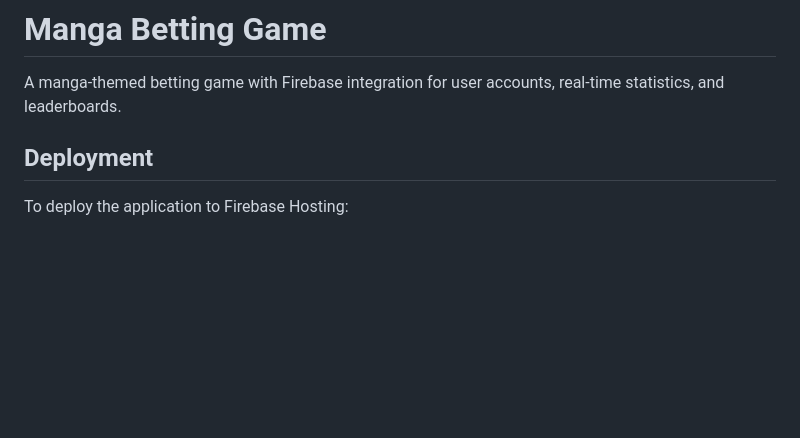
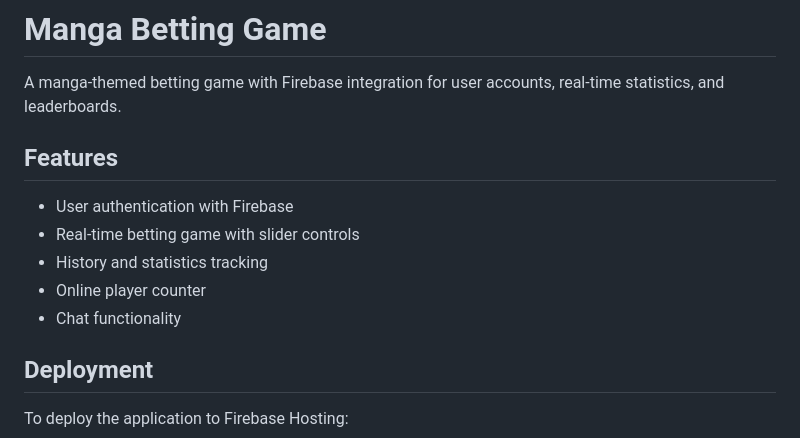
Before and after one commit to ssongssu/rangebet, a Markdown page: README.md, the part around the change. GitHub-like rendering; blank space fills up the shorter version.

Commit message:
stats and history fixed

```diff
--- a/README.md
+++ b/README.md
@@ -1,6 +1,14 @@
 # Manga Betting Game
 
 A manga-themed betting game with Firebase integration for user accounts, real-time statistics, and leaderboards.
+
+## Features
+
+- User authentication with Firebase
+- Real-time betting game with slider controls
+- History and statistics tracking
+- Online player counter
+- Chat functionality
 
 ## Deployment
 
```
